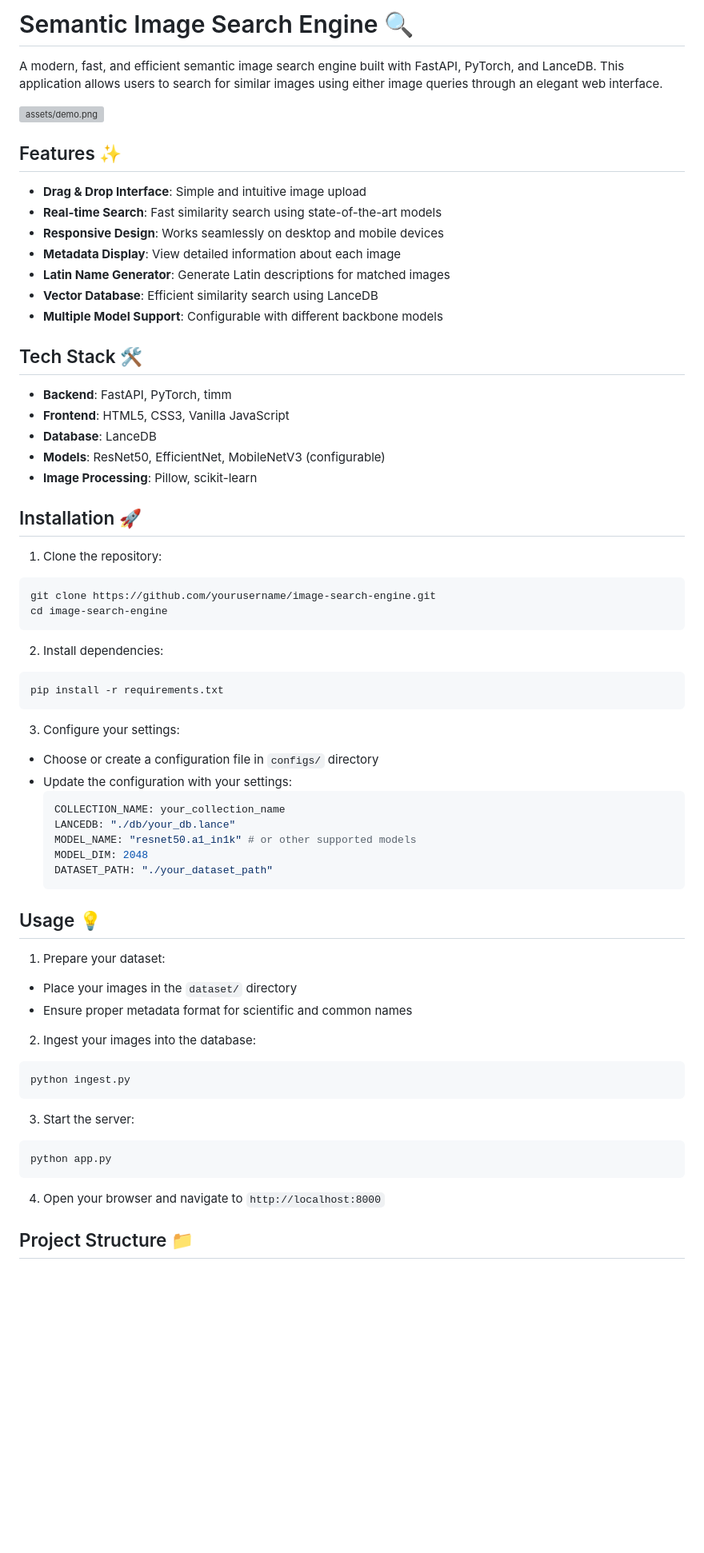
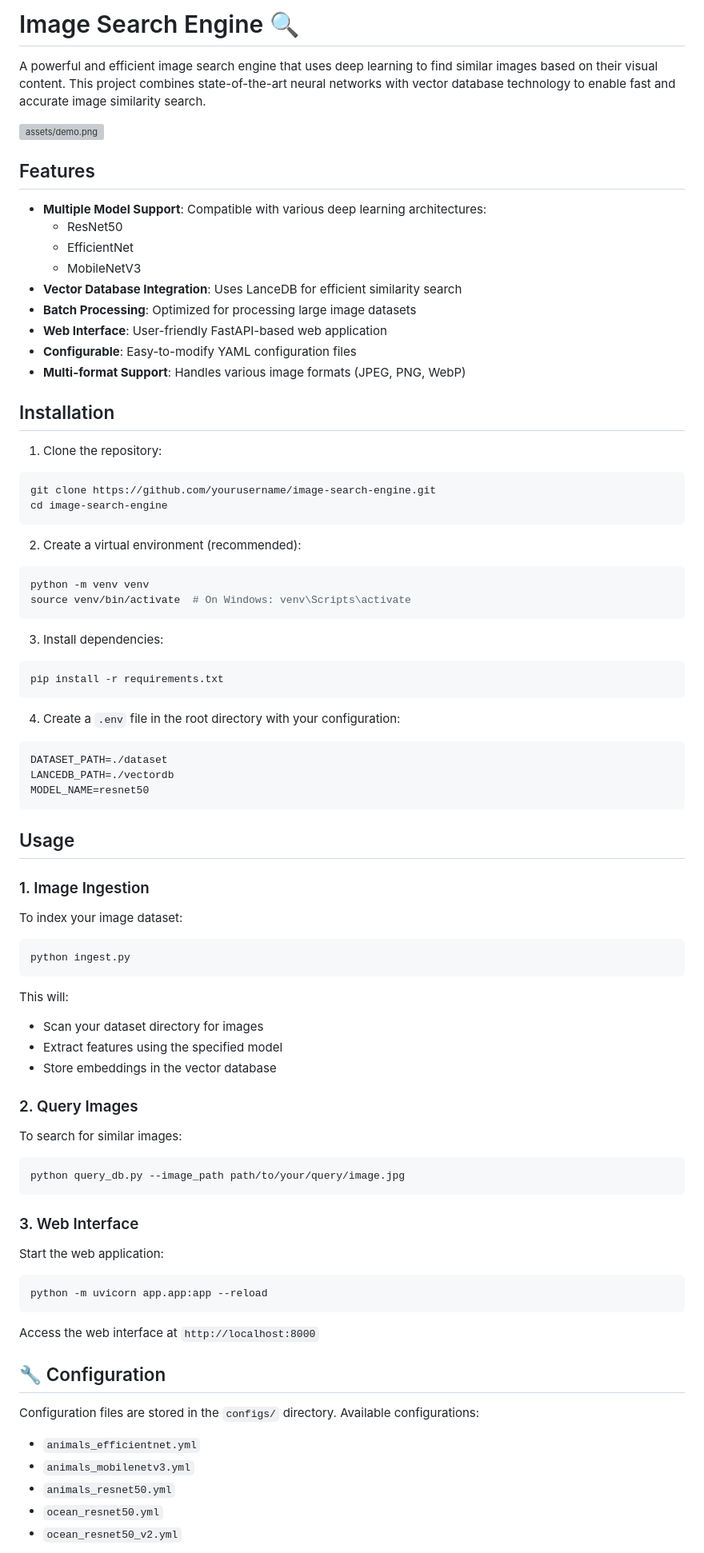
Before and after one commit to cobanov/image-search-engine, a Markdown page: README.md, the part around one of its changes. Shown at 80% size. Drawn GitHub-style; blank space fills up the shorter version; grey boxes are pictures that could not be loaded.

````diff
--- a/README.md
+++ b/README.md
@@ -1,28 +1,22 @@
-# Semantic Image Search Engine 🔍
+# Image Search Engine 🔍
 
-A modern, fast, and efficient semantic image search engine built with FastAPI, PyTorch, and LanceDB. This application allows users to search for similar images using either image queries through an elegant web interface.
+A powerful and efficient image search engine that uses deep learning to find similar images based on their visual content. This project combines state-of-the-art neural networks with vector database technology to enable fast and accurate image similarity search.
 
 ![assets/demo.png](assets/demo.png)
 
-## Features ✨
+## Features
 
-- **Drag & Drop Interface**: Simple and intuitive image upload
-- **Real-time Search**: Fast similarity search using state-of-the-art models
-- **Responsive Design**: Works seamlessly on desktop and mobile devices
-- **Metadata Display**: View detailed information about each image
-- **Latin Name Generator**: Generate Latin descriptions for matched images
-- **Vector Database**: Efficient similarity search using LanceDB
-- **Multiple Model Support**: Configurable with different backbone models
+- **Multiple Model Support**: Compatible with various deep learning architectures:
+  - ResNet50
+  - EfficientNet
+  - MobileNetV3
+- **Vector Database Integration**: Uses LanceDB for efficient similarity search
+- **Batch Processing**: Optimized for processing large image datasets
+- **Web Interface**: User-friendly FastAPI-based web application
+- **Configurable**: Easy-to-modify YAML configuration files
+- **Multi-format Support**: Handles various image formats (JPEG, PNG, WebP)
 
-## Tech Stack 🛠️
-
-- **Backend**: FastAPI, PyTorch, timm
-- **Frontend**: HTML5, CSS3, Vanilla JavaScript
-- **Database**: LanceDB
-- **Models**: ResNet50, EfficientNet, MobileNetV3 (configurable)
-- **Image Processing**: Pillow, scikit-learn
-
-## Installation 🚀
+## Installation
 
 1. Clone the repository:
 
@@ -31,43 +25,68 @@ git clone https://github.com/yourusername/image-search-engine.git
 cd image-search-engine
 ```
 
-2. Install dependencies:
+2. Create a virtual environment (recommended):
+
+```bash
+python -m venv venv
+source venv/bin/activate  # On Windows: venv\Scripts\activate
+```
+
+3. Install dependencies:
 
 ```bash
 pip install -r requirements.txt
 ```
 
-3. Configure your settings:
+4. Create a `.env` file in the root directory with your configuration:
 
-- Choose or create a configuration file in `configs/` directory
-- Update the configuration with your settings:
-  ```yaml
-  COLLECTION_NAME: your_collection_name
-  LANCEDB: "./db/your_db.lance"
-  MODEL_NAME: "resnet50.a1_in1k" # or other supported models
-  MODEL_DIM: 2048
-  DATASET_PATH: "./your_dataset_path"
-  ```
+```env
+DATASET_PATH=./dataset
+LANCEDB_PATH=./vectordb
+MODEL_NAME=resnet50
+```
 
-## Usage 💡
+## Usage
 
-1. Prepare your dataset:
+### 1. Image Ingestion
 
-- Place your images in the `dataset/` directory
-- Ensure proper metadata format for scientific and common names
-
-2. Ingest your images into the database:
+To index your image dataset:
 
 ```bash
 python ingest.py
 ```
 
-3. Start the server:
+This will:
+
+- Scan your dataset directory for images
+- Extract features using the specified model
+- Store embeddings in the vector database
+
+### 2. Query Images
+
+To search for similar images:
 
 ```bash
-python app.py
+python query_db.py --image_path path/to/your/query/image.jpg
 ```
 
-4. Open your browser and navigate to `http://localhost:8000`
+### 3. Web Interface
 
-## Project Structure 📁
+Start the web application:
+
+```bash
+python -m uvicorn app.app:app --reload
+```
+
+Access the web interface at `http://localhost:8000`
+
+## 🔧 Configuration
+
+Configuration files are stored in the `configs/` directory. Available configurations:
+
+- `animals_efficientnet.yml`
+- `animals_mobilenetv3.yml`
+- `animals_resnet50.yml`
+- `ocean_resnet50.yml`
+- `ocean_resnet50_v2.yml`
+
````
Also changed, not shown: other parts of README.md (+26 -51 lines).
